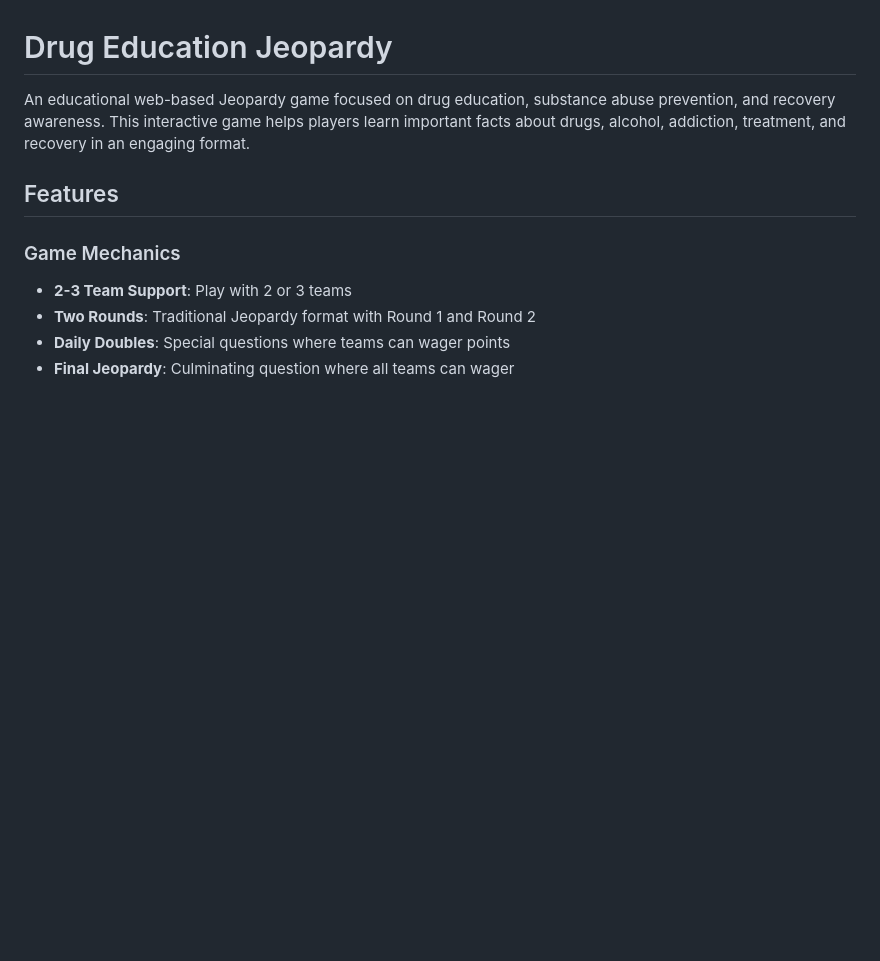
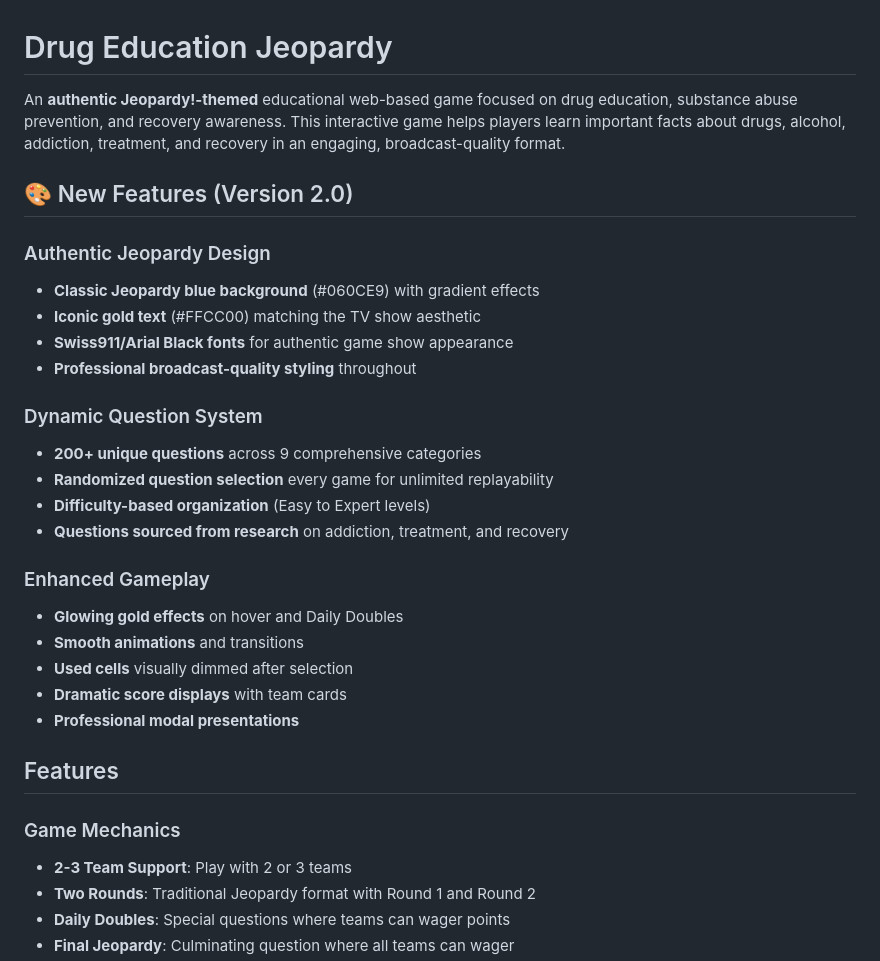
Before and after one commit to Strongman1380/Drug-Education-Jeporady, a Markdown page: README.md, the part around one of its changes. GitHub-like rendering; blank space fills up the shorter version.

```diff
--- a/README.md
+++ b/README.md
@@ -1,6 +1,27 @@
 # Drug Education Jeopardy
 
-An educational web-based Jeopardy game focused on drug education, substance abuse prevention, and recovery awareness. This interactive game helps players learn important facts about drugs, alcohol, addiction, treatment, and recovery in an engaging format.
+An **authentic Jeopardy!-themed** educational web-based game focused on drug education, substance abuse prevention, and recovery awareness. This interactive game helps players learn important facts about drugs, alcohol, addiction, treatment, and recovery in an engaging, broadcast-quality format.
+
+## 🎨 New Features (Version 2.0)
+
+### Authentic Jeopardy Design
+- **Classic Jeopardy blue background** (#060CE9) with gradient effects
+- **Iconic gold text** (#FFCC00) matching the TV show aesthetic
+- **Swiss911/Arial Black fonts** for authentic game show appearance
+- **Professional broadcast-quality styling** throughout
+
+### Dynamic Question System
+- **200+ unique questions** across 9 comprehensive categories
+- **Randomized question selection** every game for unlimited replayability
+- **Difficulty-based organization** (Easy to Expert levels)
+- **Questions sourced from research** on addiction, treatment, and recovery
+
+### Enhanced Gameplay
+- **Glowing gold effects** on hover and Daily Doubles
+- **Smooth animations** and transitions
+- **Used cells** visually dimmed after selection
+- **Dramatic score displays** with team cards
+- **Professional modal presentations**
 
 ## Features
 
```
Also changed, not shown: other parts of README.md (+78 -17 lines).
